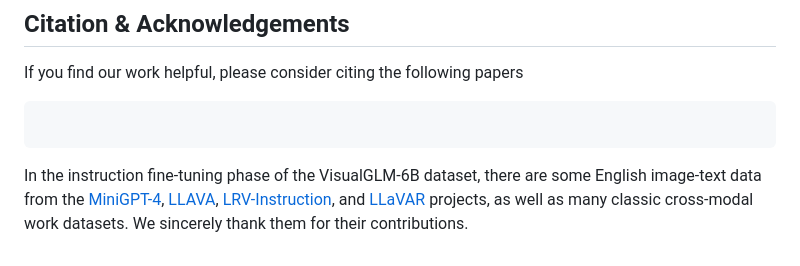
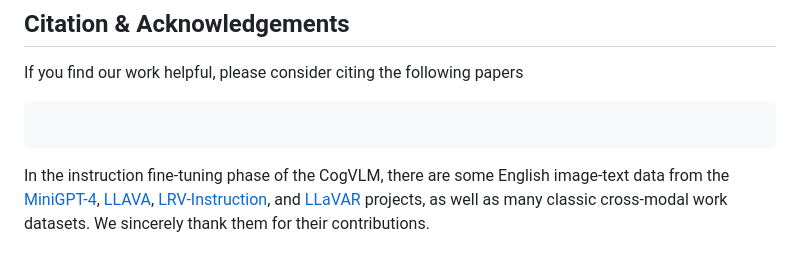
Before and after one commit to THUDM/CogVLM, a Markdown page: README.md, the part around one of its changes. GitHub-like rendering.

````diff
--- a/README.md
+++ b/README.md
@@ -104,4 +101,4 @@ If you find our work helpful, please consider citing the following papers
 ```
 
 ```
-In the instruction fine-tuning phase of the VisualGLM-6B dataset, there are some English image-text data from the [MiniGPT-4](https://github.com/Vision-CAIR/MiniGPT-4), [LLAVA](https://github.com/haotian-liu/LLaVA), [LRV-Instruction](https://github.com/FuxiaoLiu/LRV-Instruction), and [LLaVAR](https://github.com/SALT-NLP/LLaVAR) projects, as well as many classic cross-modal work datasets. We sincerely thank them for their contributions.
+In the instruction fine-tuning phase of the CogVLM, there are some English image-text data from the [MiniGPT-4](https://github.com/Vision-CAIR/MiniGPT-4), [LLAVA](https://github.com/haotian-liu/LLaVA), [LRV-Instruction](https://github.com/FuxiaoLiu/LRV-Instruction), and [LLaVAR](https://github.com/SALT-NLP/LLaVAR) projects, as well as many classic cross-modal work datasets. We sincerely thank them for their contributions.
````
Also changed, not shown: other parts of README.md (+1 -4 lines).
